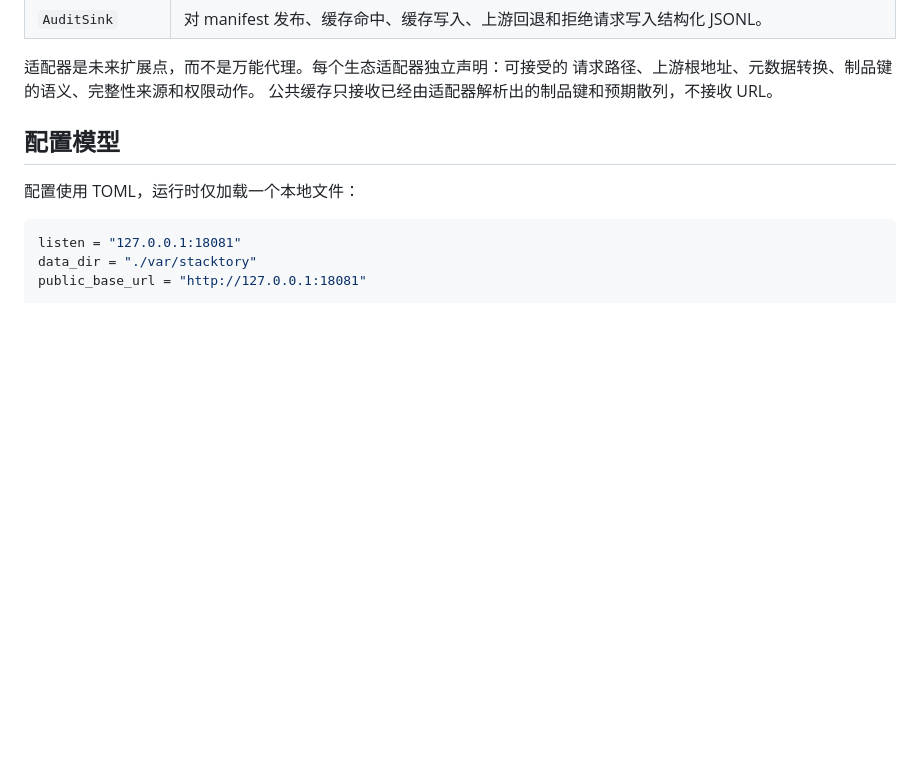
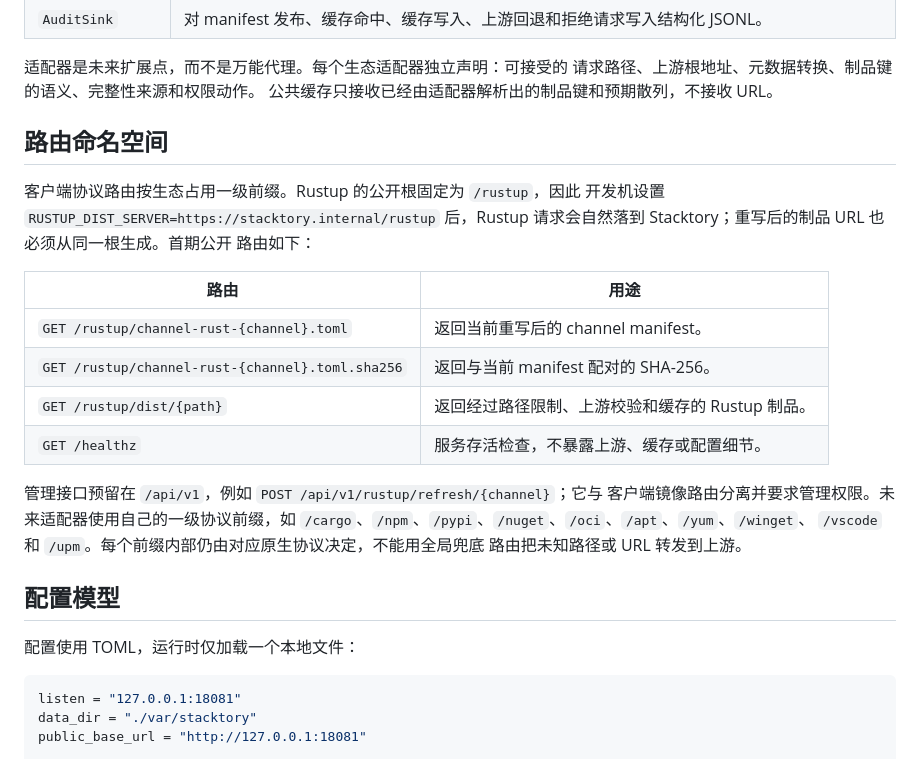
Before and after one commit to Zoranner/stacktory, a Markdown page: docs/architecture/rustup-mvp.md, the part around the change. Rendered like a GitHub page; blank space fills up the shorter version.

Commit message:
规范 Stacktory 镜像协议路由命名空间
- 固定 Rustup 客户端镜像根为 /rustup
- 分离健康检查、协议路由与 /api/v1 管理接口
- 预留未来生态适配器的独立一级前缀

```diff
--- a/docs/architecture/rustup-mvp.md
+++ b/docs/architecture/rustup-mvp.md
@@ -28,6 +28,26 @@ VS Code 等静态安装包分发。Unity 的未来适配范围仅为官方 UPM R
 适配器是未来扩展点，而不是万能代理。每个生态适配器独立声明：可接受的
 请求路径、上游根地址、元数据转换、制品键的语义、完整性来源和权限动作。
 公共缓存只接收已经由适配器解析出的制品键和预期散列，不接收 URL。
+
+## 路由命名空间
+
+客户端协议路由按生态占用一级前缀。Rustup 的公开根固定为 `/rustup`，因此
+开发机设置 `RUSTUP_DIST_SERVER=https://stacktory.internal/rustup` 后，Rustup
+请求会自然落到 Stacktory；重写后的制品 URL 也必须从同一根生成。首期公开
+路由如下：
+
+| 路由 | 用途 |
+| --- | --- |
+| `GET /rustup/channel-rust-{channel}.toml` | 返回当前重写后的 channel manifest。 |
+| `GET /rustup/channel-rust-{channel}.toml.sha256` | 返回与当前 manifest 配对的 SHA-256。 |
+| `GET /rustup/dist/{path}` | 返回经过路径限制、上游校验和缓存的 Rustup 制品。 |
+| `GET /healthz` | 服务存活检查，不暴露上游、缓存或配置细节。 |
+
+管理接口预留在 `/api/v1`，例如 `POST /api/v1/rustup/refresh/{channel}`；它与
+客户端镜像路由分离并要求管理权限。未来适配器使用自己的一级协议前缀，如
+`/cargo`、`/npm`、`/pypi`、`/nuget`、`/oci`、`/apt`、`/yum`、`/winget`、
+`/vscode` 和 `/upm`。每个前缀内部仍由对应原生协议决定，不能用全局兜底
+路由把未知路径或 URL 转发到上游。
 
 ## 配置模型
 
```
Also changed, not shown: docs/plans/2026-08-24-rustup-mirror-mvp.md (+1 -1 lines).
